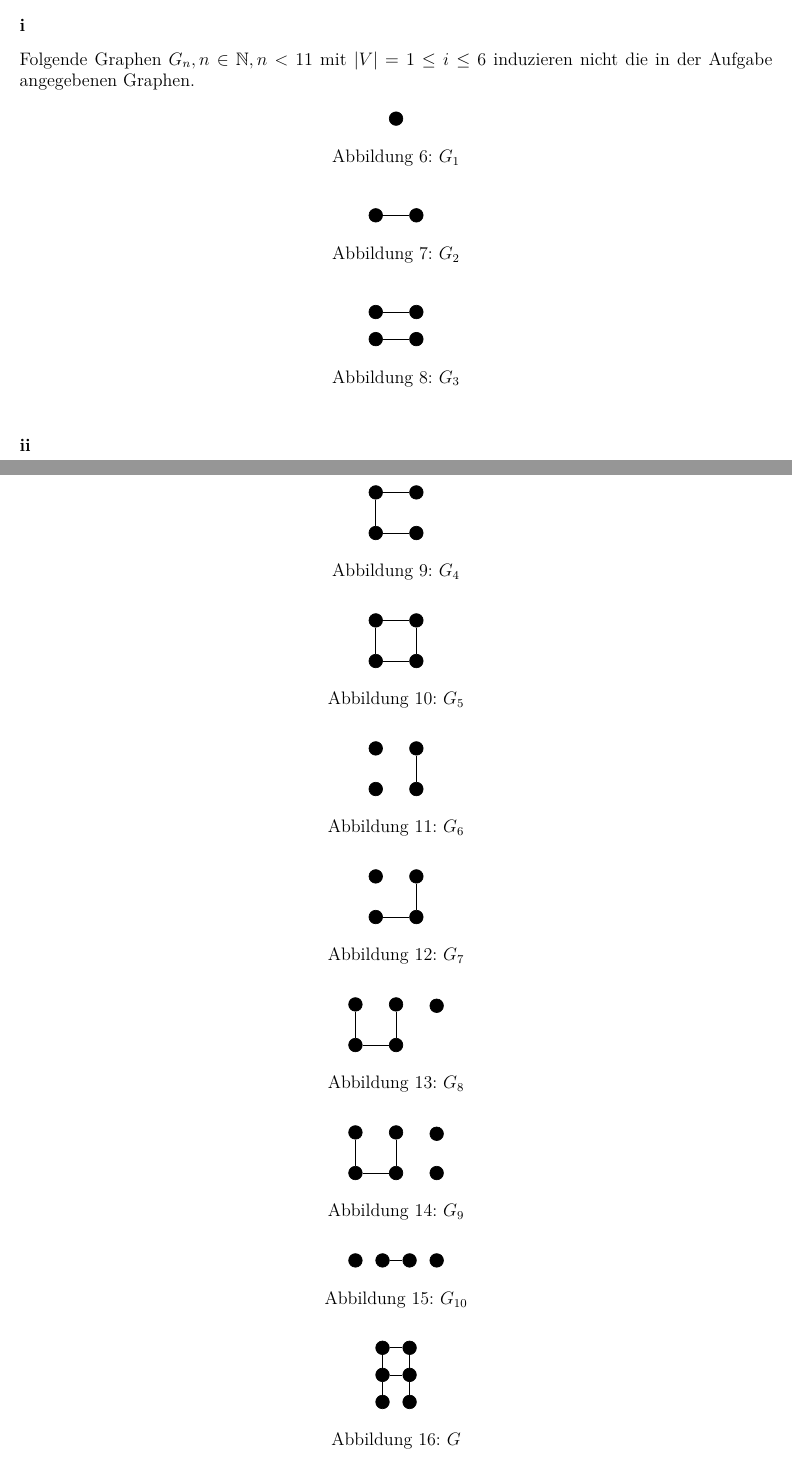
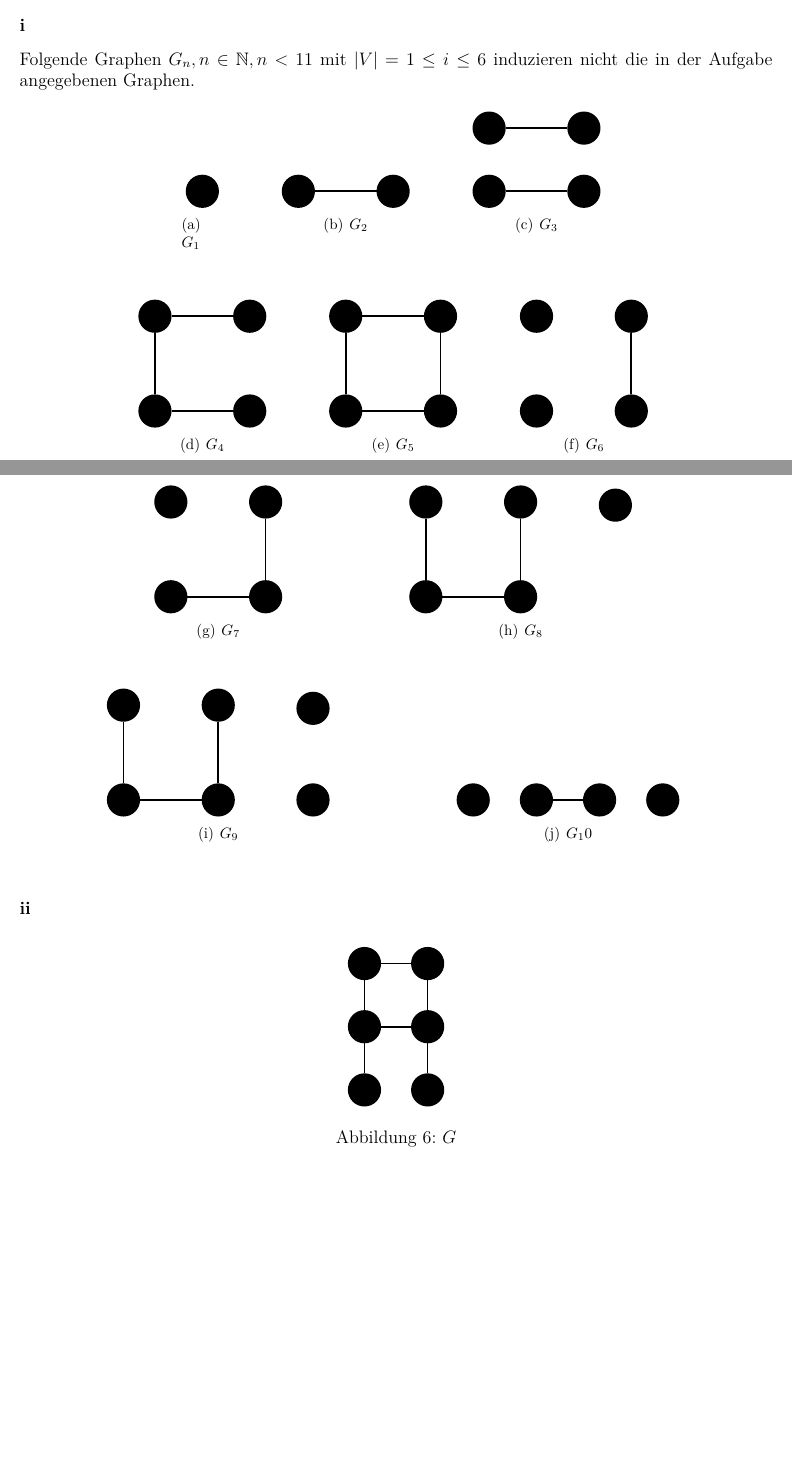
Before and after one commit to Marcel-B/01142_AlgMathematik, a LaTeX document (EA2.tex): two parts of pages 6 and 7 of 7, joined at a grey line, cut so that both start at the same text, the shorter picture padded with empty space. Compiled offline with pdfLaTeX.

Commit message:
Ea2 beendet

```diff
--- a/EA2.tex
+++ b/EA2.tex
@@ -7,8 +7,9 @@
 \usepackage{amssymb}
 \usepackage{array}
 \usepackage{german}
+\usepackage{subfigure}
 \usepackage{tikz}
-\usepackage{fancyheadings}
+\usepackage{fancyhdr}
 \usepackage{eurosym}
 \usepackage[left=2cm, right=2cm, top=3cm, bottom=2cm]{geometry}
 \usepackage{listings}
@@ -331,75 +332,46 @@ Eine mögliche Eulertour ist:
 
 Folgende Graphen $G_n, n \in \N, n < 11$ mit $|V| = 1 \le i \le 6$ induzieren nicht die  in der Aufgabe angegebenen Graphen.
 
+
+%einbinden einer Grafik
 \begin{figure}[h]
 	\centering
-	\scalebox{.3}{\input{EA2_Abb6}}
-	\caption{$G_1$}
-	\label{img:grafi-dm}
+    \subfigure[$G_1$]{\scalebox{.7}{\input{EA2_Abb6}}}
+	\hspace{1cm}
+    \subfigure[$G_2$]{\scalebox{.7}{\input{EA2_Abb7}}}
+	\hspace{1cm}
+	\subfigure[$G_3$]{\scalebox{.7}{\input{EA2_Abb8}}}
+%\caption{Titel unterm gesamten Bild}
 \end{figure}
+
 
 \begin{figure}[h]
 	\centering
-	\scalebox{.3}{\input{EA2_Abb7}}
-	\caption{$G_2$}
-	\label{img:grafi-d}
+    \subfigure[$G_4$]{\scalebox{.7}{\input{EA2_Abb9}}}
+	\hspace{1cm}
+    \subfigure[$G_5$]{\scalebox{.7}{\input{EA2_Abb10}}}
+	\hspace{1cm}
+	\subfigure[$G_6$]{\scalebox{.7}{\input{EA2_Abb11}}}
+%\caption{Titel unterm gesamten Bild}
 \end{figure}
+
+\newpage
+\begin{figure}[h]
+	\centering
+    \subfigure[$G_7$]{\scalebox{.7}{\input{EA2_Abb12}}}
+	\hspace{2.5cm}
+    \subfigure[$G_8$]{\scalebox{.7}{\input{EA2_Abb13}}}
+\end{figure}
+
 
 \begin{figure}[h]
 	\centering
-	\scalebox{.3}{\input{EA2_Abb8}}
-	\caption{$G_3$}
-	\label{img:grafi-}
+    \subfigure[$G_9$]{\scalebox{.7}{\input{EA2_Abb14}}}
+	\hspace{2.5cm}
+    \subfigure[$G_10$]{\scalebox{.7}{\input{EA2_Abb15}}}
 \end{figure}
 
-\begin{figure}[h]
-	\centering
-	\scalebox{.3}{\input{EA2_Abb9}}
-	\caption{$G_4$}
-	\label{img:grafi}
-\end{figure}
 
-\begin{figure}[h]
-	\centering
-	\scalebox{.3}{\input{EA2_Abb10}}
-	\caption{$G_5$}
-	\label{img:graf}
-\end{figure}
-
-\begin{figure}[h]
-	\centering
-	\scalebox{.3}{\input{EA2_Abb11}}
-	\caption{$G_6$}
-	\label{img:gra}
-\end{figure}
-
-\begin{figure}[h]
-	\centering
-	\scalebox{.3}{\input{EA2_Abb12}}
-	\caption{$G_7$}
-	\label{img:gr}
-\end{figure}
-
-\begin{figure}[h]
-	\centering
-	\scalebox{.3}{\input{EA2_Abb13}}
-	\caption{$G_8$}
-	\label{img:grafi-dmmmm}
-\end{figure}
-
-\begin{figure}[h]
-	\centering
-	\scalebox{.3}{\input{EA2_Abb14}}
-	\caption{$G_9$}
-	\label{img:grafi-dmmolo}
-\end{figure}
-
-\begin{figure}[h]
-	\centering
-	\scalebox{.3}{\input{EA2_Abb15}}
-	\caption{$G_{10}$}
-	\label{img:grafi-doom}
-\end{figure}
 
 
 
@@ -407,7 +379,7 @@ Folgende Graphen $G_n, n \in \N, n < 11$ mit $|V| = 1 \le i \le 6$ induzieren ni
 
 \begin{figure}[h]
 	\centering
-	\scalebox{.3}{\input{EA2_Abb16}}
+	\scalebox{.7}{\input{EA2_Abb16}}
 	\caption{$G$}
 	\label{img:grafi-doom}
 \end{figure}
```
